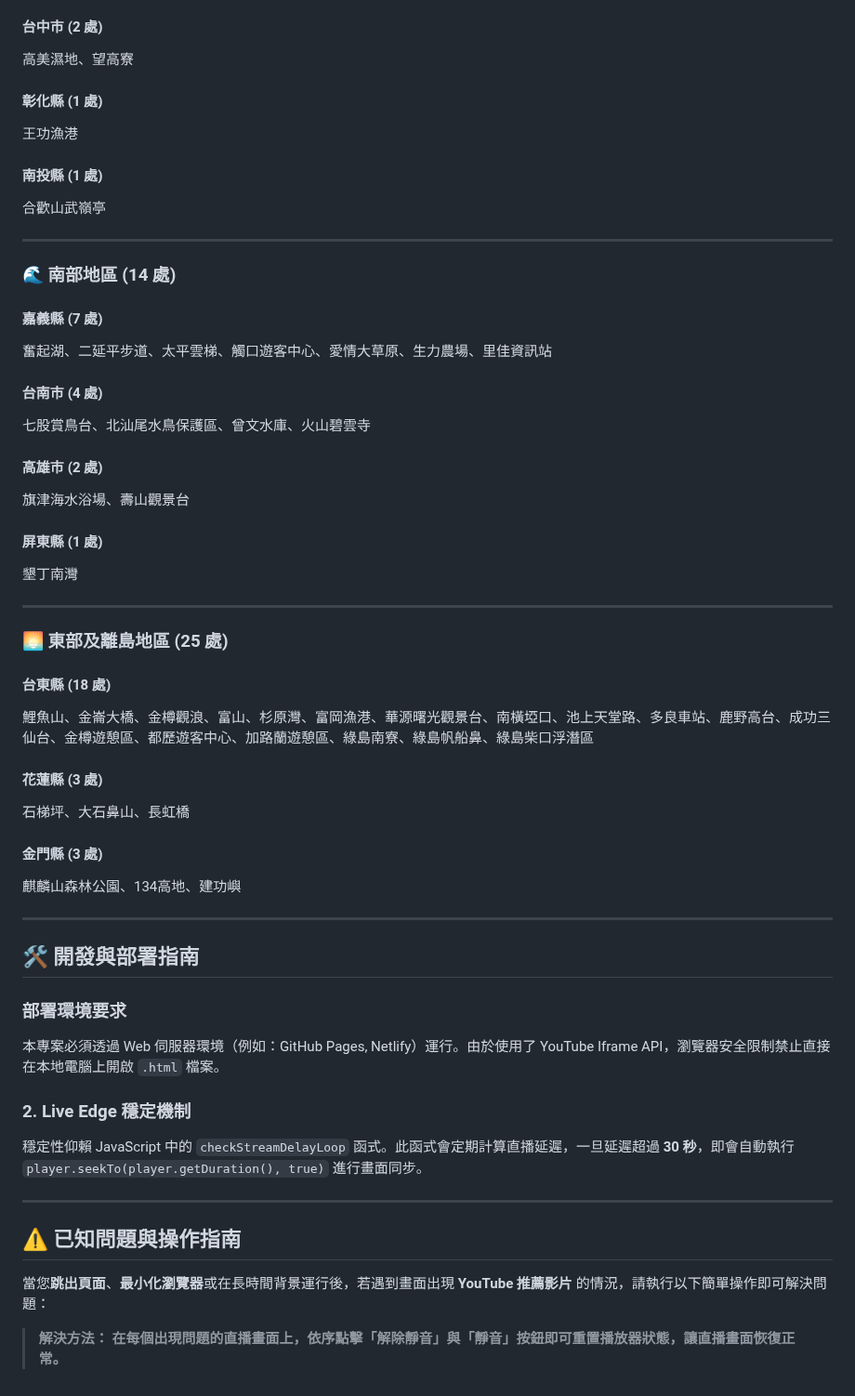
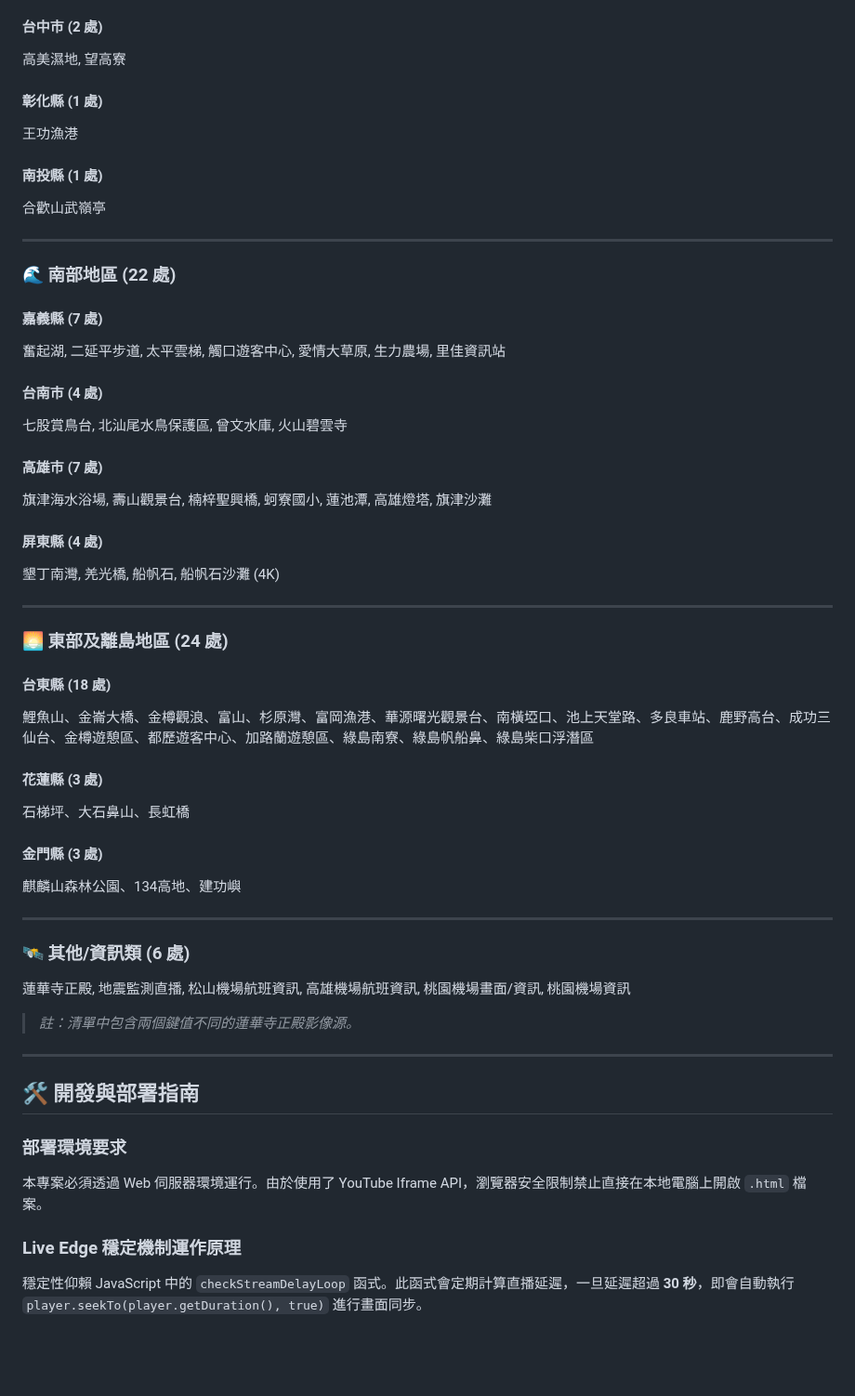
Before and after one commit to youhaocui/taiwan-live-cams, a Markdown page: README.md, the part around one of its changes. Shown at 93% size. Rendered like a GitHub page; blank space fills up the shorter version.

```diff
--- a/README.md
+++ b/README.md
@@ -60,6 +69,6 @@
 
 #### 台中市 (2 處)
-高美濕地、望高寮
+高美濕地, 望高寮
 
 #### 彰化縣 (1 處)
 王功漁港
@@ -69,23 +78,23 @@
 
 ---
 
-### 🌊 南部地區 (14 處)
+### 🌊 南部地區 (22 處)
 
 #### 嘉義縣 (7 處)
-奮起湖、二延平步道、太平雲梯、觸口遊客中心、愛情大草原、生力農場、里佳資訊站
+奮起湖, 二延平步道, 太平雲梯, 觸口遊客中心, 愛情大草原, 生力農場, 里佳資訊站
 
 #### 台南市 (4 處)
-七股賞鳥台、北汕尾水鳥保護區、曾文水庫、火山碧雲寺
+七股賞鳥台, 北汕尾水鳥保護區, 曾文水庫, 火山碧雲寺
 
-#### 高雄市 (2 處)
-旗津海水浴場、壽山觀景台
+#### 高雄市 (7 處)
+旗津海水浴場, 壽山觀景台, 楠梓聖興橋, 蚵寮國小, 蓮池潭, 高雄燈塔, 旗津沙灘
 
-#### 屏東縣 (1 處)
-墾丁南灣
+#### 屏東縣 (4 處)
+墾丁南灣, 羌光橋, 船帆石, 船帆石沙灘 (4K)
 
 ---
 
-### 🌅 東部及離島地區 (25 處)
+### 🌅 東部及離島地區 (24 處)
 
 #### 台東縣 (18 處)
 鯉魚山、金崙大橋、金樽觀浪、富山、杉原灣、富岡漁港、華源曙光觀景台、南橫埡口、池上天堂路、多良車站、鹿野高台、成功三仙台、金樽遊憩區、都歷遊客中心、加路蘭遊憩區、綠島南寮、綠島帆船鼻、綠島柴口浮潛區
@@ -98,22 +107,17 @@
 
 ---
 
+### 🛰️ 其他/資訊類 (6 處)
+蓮華寺正殿, 地震監測直播, 松山機場航班資訊, 高雄機場航班資訊, 桃園機場畫面/資訊, 桃園機場資訊
+> *註：清單中包含兩個鍵值不同的蓮華寺正殿影像源。*
+---
+
 ## 🛠️ 開發與部署指南
 
 ### 部署環境要求
 
-本專案必須透過 Web 伺服器環境（例如：GitHub Pages, Netlify）運行。由於使用了 YouTube Iframe API，瀏覽器安全限制禁止直接在本地電腦上開啟 `.html` 檔案。
+本專案必須透過 Web 伺服器環境運行。由於使用了 YouTube Iframe API，瀏覽器安全限制禁止直接在本地電腦上開啟 `.html` 檔案。
 
-
-### 2. Live Edge 穩定機制
+### Live Edge 穩定機制運作原理
 
 穩定性仰賴 JavaScript 中的 `checkStreamDelayLoop` 函式。此函式會定期計算直播延遲，一旦延遲超過 **30 秒**，即會自動執行 `player.seekTo(player.getDuration(), true)` 進行畫面同步。
-
----
-
-## ⚠️ 已知問題與操作指南
-
-當您**跳出頁面**、**最小化瀏覽器**或在長時間背景運行後，若遇到畫面出現 **YouTube 推薦影片** 的情況，請執行以下簡單操作即可解決問題：
-
-> **解決方法：**
-> **在每個出現問題的直播畫面上，依序點擊「解除靜音」與「靜音」按鈕即可重置播放器狀態，讓直播畫面恢復正常。**
```
Also changed, not shown: other parts of README.md (+31 -22 lines).
